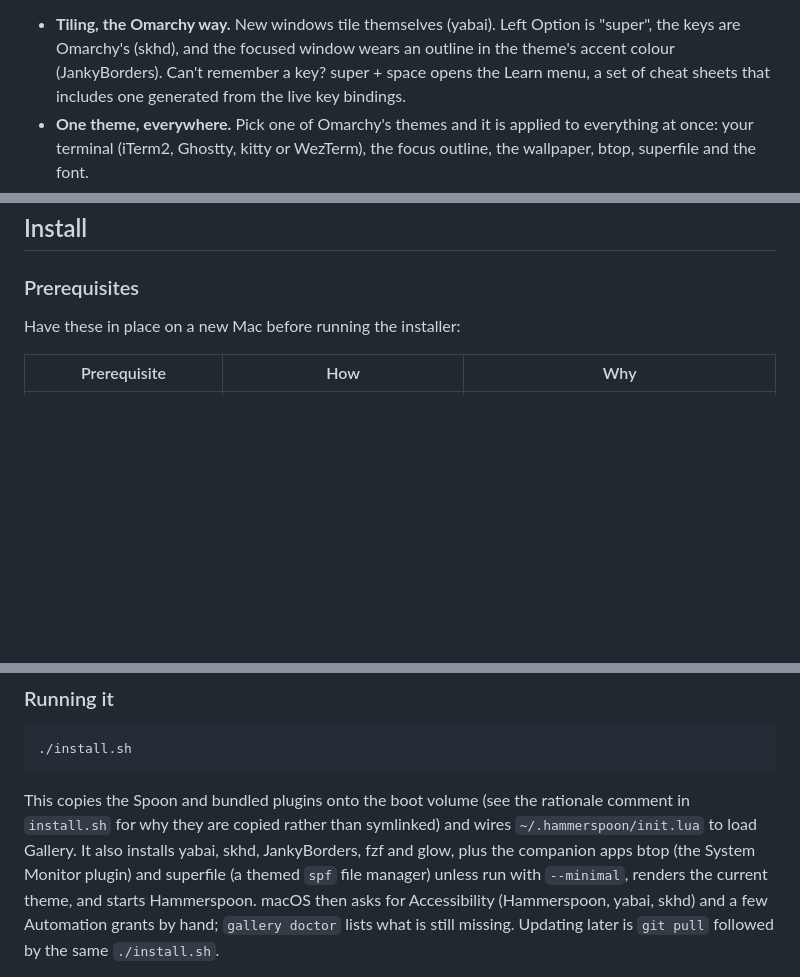
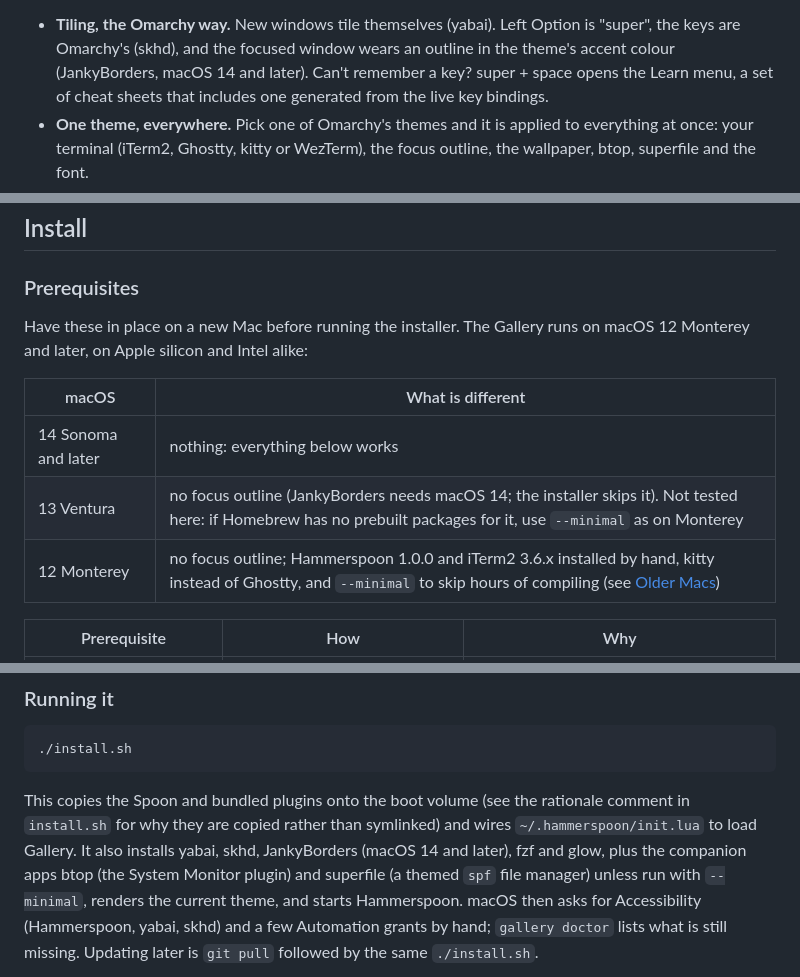
Before and after one commit to locupleto/the-gallery, a Markdown page: README.md, 3 parts joined by grey strips. Rendered like a GitHub page; blank space fills up the shorter version.

Commit message:
README: which macOS gets what, and no focus outline before macOS 14
Co-Authored-By: Claude Opus 5.5 <noreply@anthropic.com>

```diff
--- a/README.md
+++ b/README.md
@@ -14,7 +14,8 @@ the Mac you already have.
 
 - **Tiling, the Omarchy way.** New windows tile themselves (yabai). Left
   Option is "super", the keys are Omarchy's (skhd), and the focused window
-  wears an outline in the theme's accent colour (JankyBorders). Can't
+  wears an outline in the theme's accent colour (JankyBorders, macOS 14 and
+  later). Can't
   remember a key? super + space opens the Learn menu, a set of cheat sheets
   that includes one generated from the live key bindings.
 - **One theme, everywhere.** Pick one of Omarchy's themes and it is applied
@@ -254,7 +255,15 @@ left alone by the installer.
 
 ### Prerequisites
 
-Have these in place on a new Mac before running the installer:
+Have these in place on a new Mac before running the installer. The Gallery
+runs on macOS 12 Monterey and later, on Apple silicon and Intel alike:
+
+| macOS | What is different |
+|---|---|
+| 14 Sonoma and later | nothing: everything below works |
+| 13 Ventura | no focus outline (JankyBorders needs macOS 14; the installer skips it). Not tested here: if Homebrew has no prebuilt packages for it, use `--minimal` as on Monterey |
+| 12 Monterey | no focus outline; Hammerspoon 1.0.0 and iTerm2 3.6.x installed by hand, kitty instead of Ghostty, and `--minimal` to skip hours of compiling (see [Older Macs](docs/INSTALL.md#prerequisites)) |
+
 
 | Prerequisite | How | Why |
 |---|---|---|
@@ -276,7 +285,7 @@ The stock `/bin/bash` 3.2 is enough.
 This copies the Spoon and bundled plugins onto the boot volume (see the
 rationale comment in `install.sh` for why they are copied rather than
 symlinked) and wires `~/.hammerspoon/init.lua` to load Gallery. It also
-installs yabai, skhd, JankyBorders, fzf and glow, plus the companion apps
+installs yabai, skhd, JankyBorders (macOS 14 and later), fzf and glow, plus the companion apps
 btop (the System Monitor plugin) and superfile (a themed `spf` file manager)
 unless run with `--minimal`, renders the current theme, and starts
 Hammerspoon. macOS then asks for Accessibility (Hammerspoon, yabai, skhd)
```
